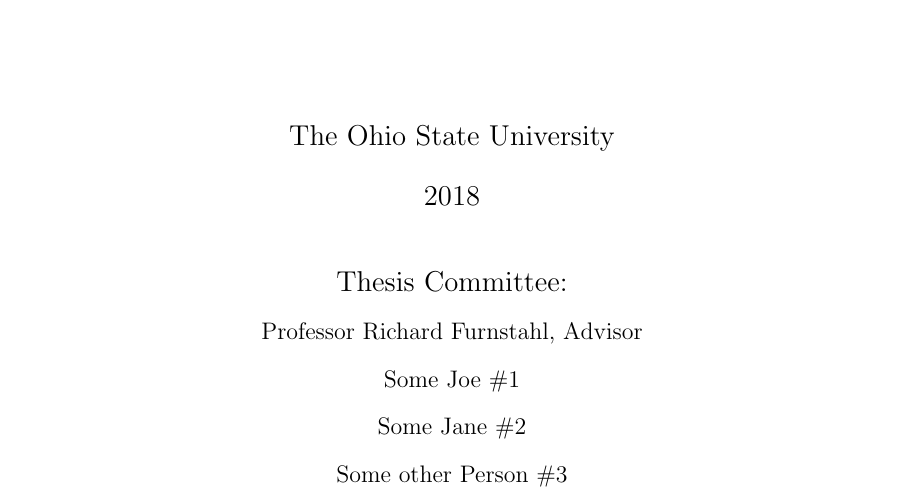
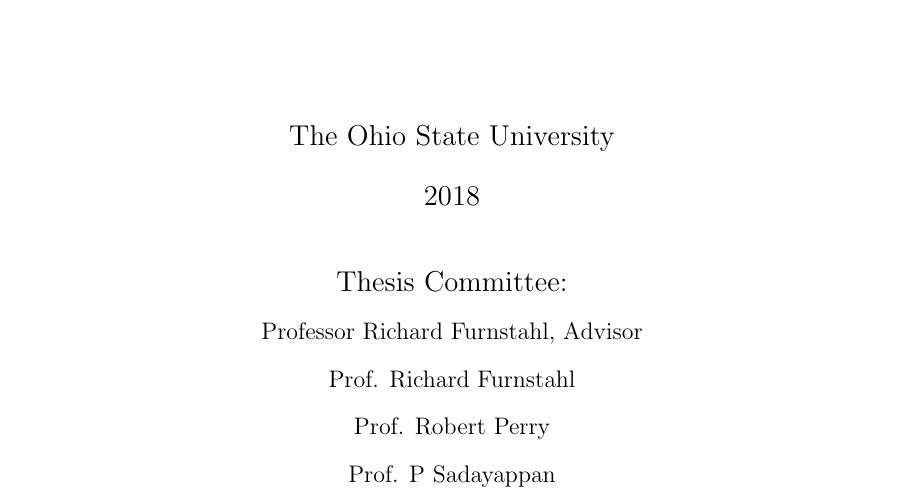
Before and after one commit to cheshyre/undergrad-thesis, a LaTeX thesis (thesis.tex): part of page 1 of 17, cut so that both start at the same text. Compiled offline with pdfLaTeX.

Commit message:
Add committee to thesis

```diff
--- a/thesis.tex
+++ b/thesis.tex
@@ -97,9 +97,9 @@
 \author{Matthias Heinz}
 \advisorname{Professor Richard Furnstahl}
 \degree{Bachelors of Science with Research Distinction} % Default value
-\member{Some Joe \#1}
-\member{Some Jane \#2}
-\member{Some other Person \#3}
+\member{Prof. Richard Furnstahl}
+\member{Prof. Robert Perry}
+\member{Prof. P Sadayappan}
 % \authordegrees{B.S.}
 \graduationyear{2018}
 \unit{Undergraduate Program in Physics} % defaults to ``Graduate Program in Physics''
```
Also changed, not shown: thesis.pdf.
